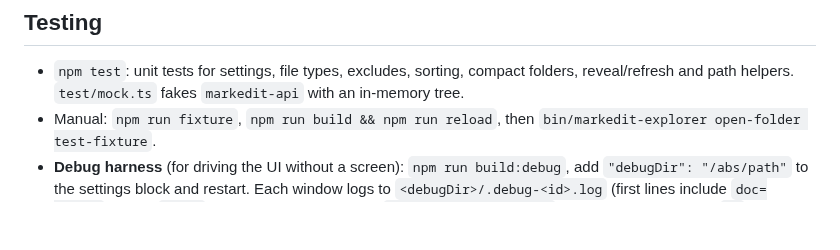
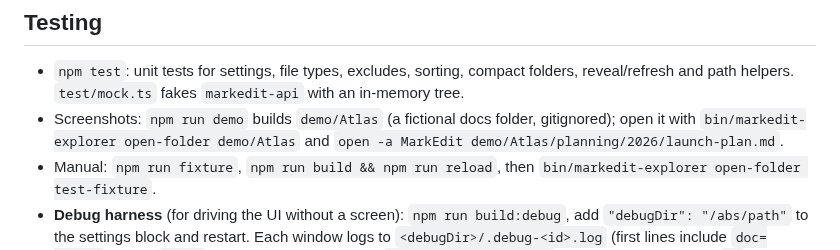
Before and after one commit to dorkusprime/MarkEdit-FileExplorer, a Markdown page: AGENTS.md, the part around the change. GitHub-like rendering; blank space fills up the shorter version.

```diff
--- a/AGENTS.md
+++ b/AGENTS.md
@@ -61,6 +61,7 @@ These were all found the hard way; keep them in mind before "simplifying" the re
 ## Testing
 
 - `npm test`: unit tests for settings, file types, excludes, sorting, compact folders, reveal/refresh and path helpers. `test/mock.ts` fakes `markedit-api` with an in-memory tree.
+- Screenshots: `npm run demo` builds `demo/Atlas` (a fictional docs folder, gitignored); open it with `bin/markedit-explorer open-folder demo/Atlas` and `open -a MarkEdit demo/Atlas/planning/2026/launch-plan.md`.
 - Manual: `npm run fixture`, `npm run build && npm run reload`, then `bin/markedit-explorer open-folder test-fixture`.
 - **Debug harness** (for driving the UI without a screen): `npm run build:debug`, add `"debugDir": "/abs/path"` to the settings block and restart. Each window logs to `<debugDir>/.debug-<id>.log` (first lines include `doc=<path>`). Write `@<id>` followed by commands to `<debugDir>/.debug-cmd` (write to a temp file and `mv` it; the window clears the file): `dump`, `open`, `close`, `toggle`, `click <label>`, `dblclick <label>`, `key <Key> [meta] [shift] [alt]`, `type <text>`, `eval <js>`. In debug builds the Explorer is `window.__mfe`.
 - The API is also a handy probe: `osascript -e 'tell application "MarkEdit" to evaluate document 1 JavaScript "return await MarkEditFileExplorer.root()" with callAsyncJavaScript'`.
```
Also changed, not shown: CHANGELOG.md (+5 -0 lines), README.md (+2 -0 lines), screenshot.png (added), 6 other files.
